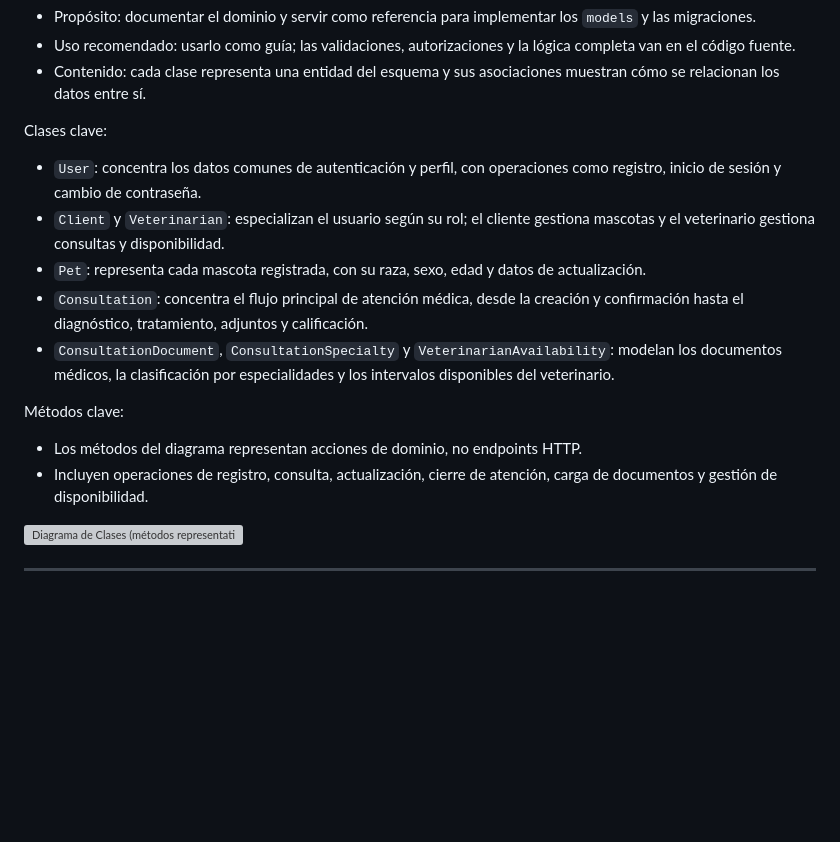
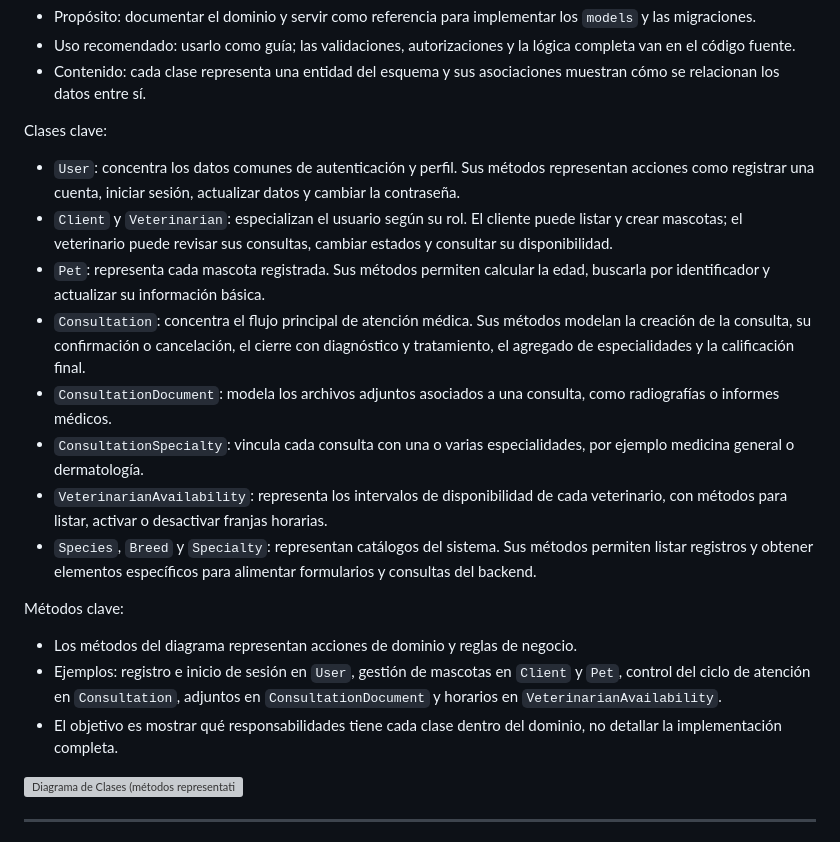
Before and after one commit to W1llpr0/prograMovil, a Markdown page: README.md, the part around the change. GitHub-like rendering; blank space fills up the shorter version; grey boxes are pictures that could not be loaded.

Commit message:
Expand class diagram descriptions in README

```diff
--- a/README.md
+++ b/README.md
@@ -209,15 +209,19 @@ El diagrama de clases muestra las entidades del dominio, sus atributos principal
 - Contenido: cada clase representa una entidad del esquema y sus asociaciones muestran cómo se relacionan los datos entre sí.
 
 Clases clave:
-- `User`: concentra los datos comunes de autenticación y perfil, con operaciones como registro, inicio de sesión y cambio de contraseña.
-- `Client` y `Veterinarian`: especializan el usuario según su rol; el cliente gestiona mascotas y el veterinario gestiona consultas y disponibilidad.
-- `Pet`: representa cada mascota registrada, con su raza, sexo, edad y datos de actualización.
-- `Consultation`: concentra el flujo principal de atención médica, desde la creación y confirmación hasta el diagnóstico, tratamiento, adjuntos y calificación.
-- `ConsultationDocument`, `ConsultationSpecialty` y `VeterinarianAvailability`: modelan los documentos médicos, la clasificación por especialidades y los intervalos disponibles del veterinario.
+- `User`: concentra los datos comunes de autenticación y perfil. Sus métodos representan acciones como registrar una cuenta, iniciar sesión, actualizar datos y cambiar la contraseña.
+- `Client` y `Veterinarian`: especializan el usuario según su rol. El cliente puede listar y crear mascotas; el veterinario puede revisar sus consultas, cambiar estados y consultar su disponibilidad.
+- `Pet`: representa cada mascota registrada. Sus métodos permiten calcular la edad, buscarla por identificador y actualizar su información básica.
+- `Consultation`: concentra el flujo principal de atención médica. Sus métodos modelan la creación de la consulta, su confirmación o cancelación, el cierre con diagnóstico y tratamiento, el agregado de especialidades y la calificación final.
+- `ConsultationDocument`: modela los archivos adjuntos asociados a una consulta, como radiografías o informes médicos.
+- `ConsultationSpecialty`: vincula cada consulta con una o varias especialidades, por ejemplo medicina general o dermatología.
+- `VeterinarianAvailability`: representa los intervalos de disponibilidad de cada veterinario, con métodos para listar, activar o desactivar franjas horarias.
+- `Species`, `Breed` y `Specialty`: representan catálogos del sistema. Sus métodos permiten listar registros y obtener elementos específicos para alimentar formularios y consultas del backend.
 
 Métodos clave:
-- Los métodos del diagrama representan acciones de dominio, no endpoints HTTP.
-- Incluyen operaciones de registro, consulta, actualización, cierre de atención, carga de documentos y gestión de disponibilidad.
+- Los métodos del diagrama representan acciones de dominio y reglas de negocio.
+- Ejemplos: registro e inicio de sesión en `User`, gestión de mascotas en `Client` y `Pet`, control del ciclo de atención en `Consultation`, adjuntos en `ConsultationDocument` y horarios en `VeterinarianAvailability`.
+- El objetivo es mostrar qué responsabilidades tiene cada clase dentro del dominio, no detallar la implementación completa.
 
 ![Diagrama de Clases (métodos representativos)](Docs/diagrams/class_diagram_v2.png)
 
```
